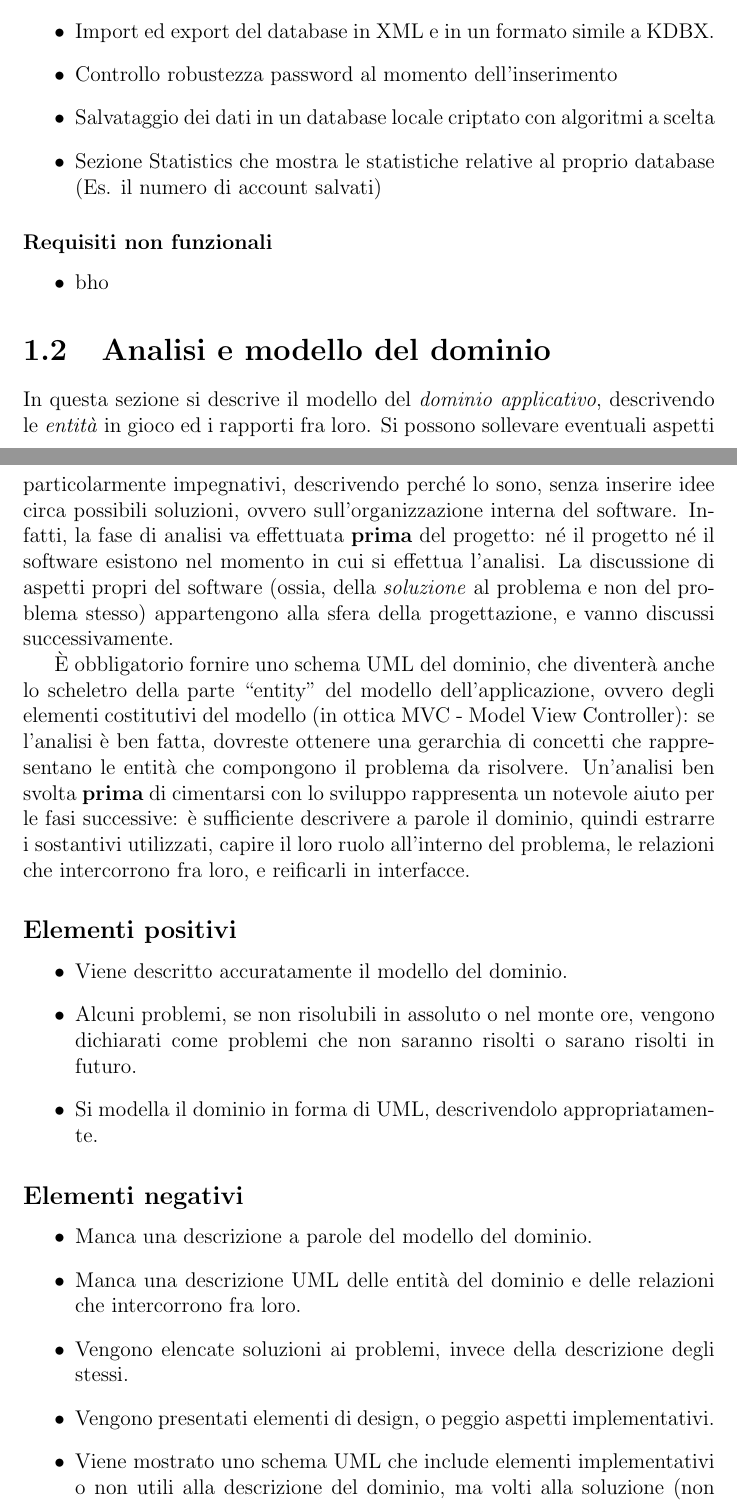
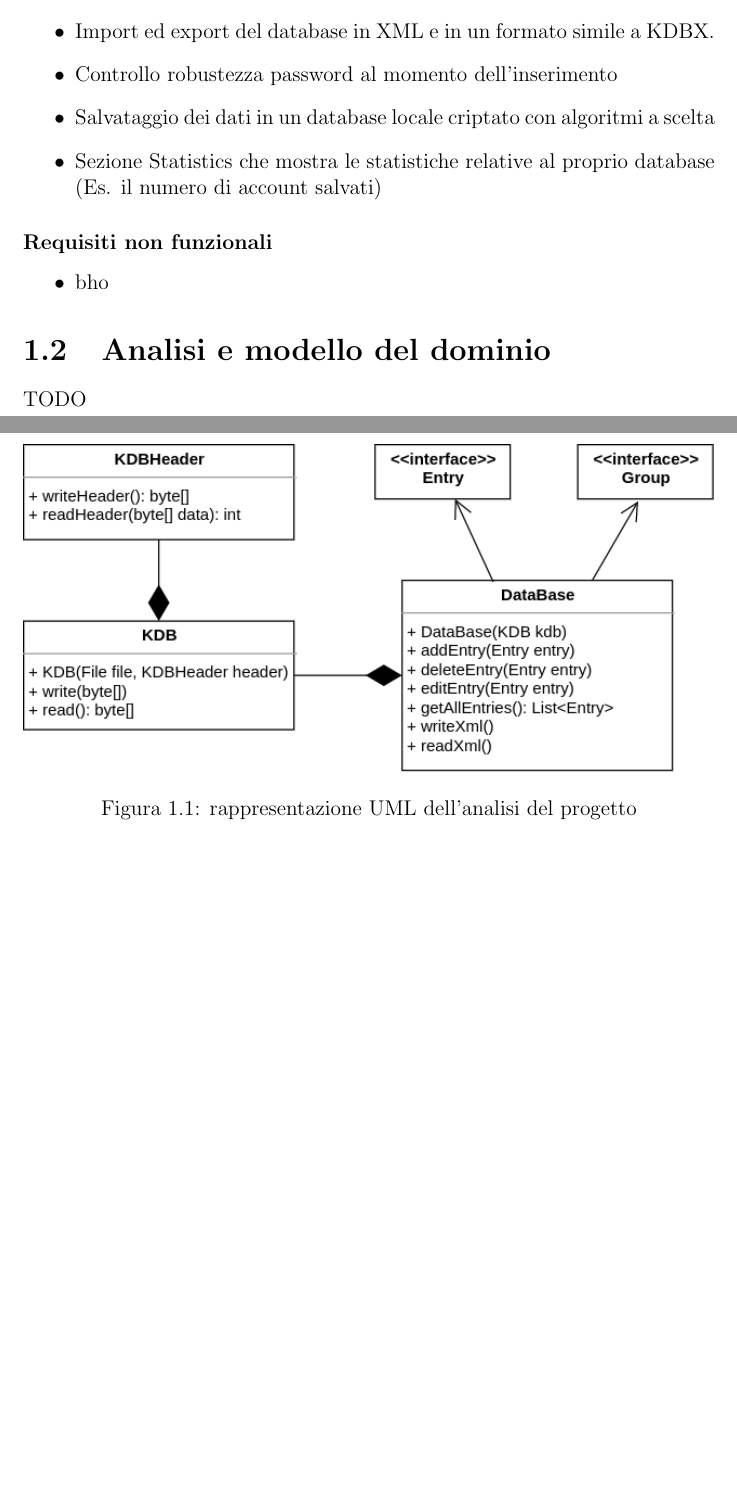
Before and after one commit to metaphori/students-oop20-di-santi-giovanni-conti-massimiliano-ercolani-francesco-cellot-davide-keepassj, a LaTeX document (paper/paper.tex): two parts of pages 4 and 5 of 17 before the commit and two parts of pages 4 and 5 of 16 after it, joined at a grey line, cut so that both start at the same text, the shorter picture padded with empty space. Compiled offline with pdfLaTeX.

Commit message:
Add initial analysis

```diff
--- a/paper/paper.tex
+++ b/paper/paper.tex
@@ -79,35 +79,10 @@ in modo sicuro le password. Al momento i keepass desktop più usati sono
 
 \section{Analisi e modello del dominio}
 
-In questa sezione si descrive il modello del \textit{dominio
-applicativo}, descrivendo le \textit{entità} in gioco ed i rapporti fra loro.
-%
-Si possono sollevare eventuali aspetti particolarmente impegnativi, descrivendo perché lo sono, senza inserire idee circa possibili soluzioni, ovvero sull'organizzazione interna del software.
-%
-Infatti, la fase di analisi va effettuata \textbf{prima} del progetto: né il progetto né il software esistono nel momento in cui si effettua l'analisi.
-%
-La discussione di aspetti propri del software (ossia, della \textit{soluzione} al problema e non del problema stesso) appartengono alla sfera della progettazione, e vanno discussi successivamente.
+TODO
 
-È obbligatorio fornire uno schema UML del dominio, che diventerà anche lo scheletro della
-parte ``entity'' del modello dell'applicazione, ovvero degli elementi costitutivi del modello (in ottica MVC - Model View Controller): se l'analisi è ben fatta, dovreste ottenere una gerarchia di concetti che rappresentano le entità che compongono il problema da risolvere.
-%
-Un'analisi ben svolta \textbf{prima} di cimentarsi con lo sviluppo rappresenta un notevole aiuto per
-le fasi successive: è sufficiente descrivere a parole il dominio, quindi estrarre i sostantivi
-utilizzati, capire il loro ruolo all'interno del problema, le relazioni che intercorrono fra loro, e
-reificarli in interfacce.
-
-\subsection*{Elementi positivi}
-\begin{itemize}
-	\item Viene descritto accuratamente il modello del dominio.
-	\item Alcuni problemi, se non risolubili in assoluto o nel monte ore, vengono dichiarati come problemi che non saranno risolti o sarano risolti in futuro.
-	\item Si modella il dominio in forma di UML, descrivendolo appropriatamente.
-\end{itemize}
-
-\subsection*{Elementi negativi}
-\begin{itemize}
-	\item Manca una descrizione a parole del modello del dominio.
-	\item Manca una descrizione UML delle entità del dominio e delle relazioni che intercorrono fra loro.
-	\item Vengono elencate soluzioni ai problemi, invece della descrizione degli stessi.
-	\item Vengono presentati elementi di design, o peggio aspetti implementativi.
-	\item Viene mostrato uno schema UML che include elementi implementativi o non utili alla descrizione del dominio, ma volti alla soluzione (non devono vedersi, ad esempio, campi o metodi privati, o cose che non siano equivalenti ad interfacce).
-\end{itemize}
+\begin{figure}[h]
+\centering{}
+\includegraphics[width=\textwidth]{analysis}
+\caption{rappresentazione UML dell'analisi del progetto}
+\end{figure}
```
Also changed, not shown: paper/analysis.png (added), paper/paper.pdf, paper/paper.tex (22 more changed lines), 1 other file.
